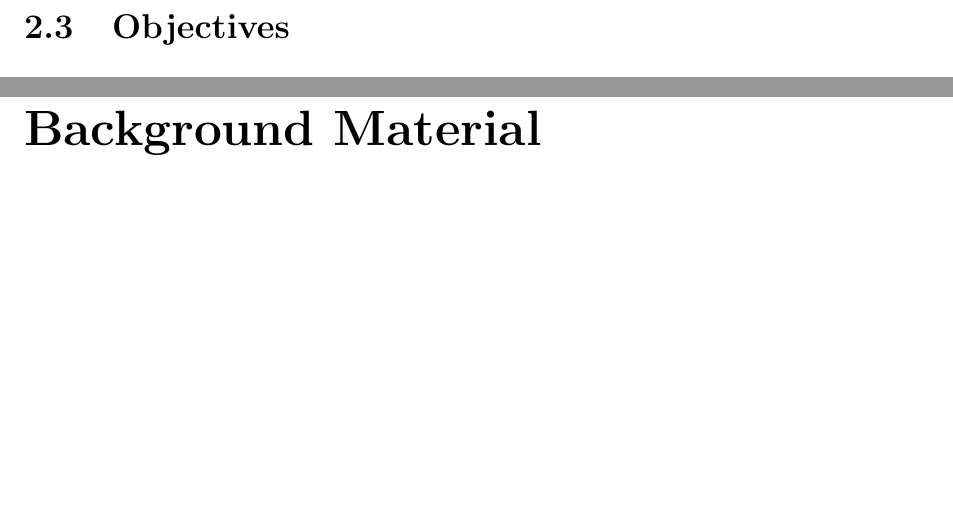
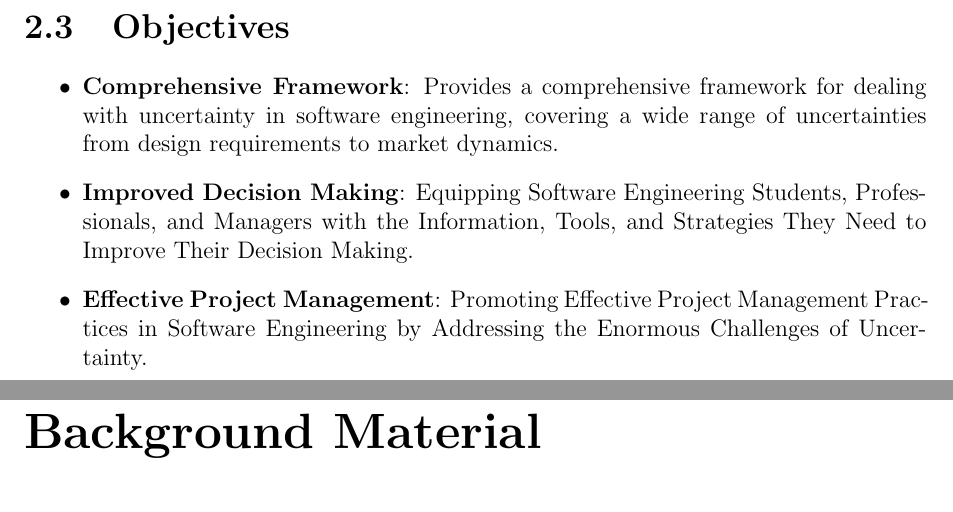
Before and after one commit to AyushiChaudhary23/SOEN-6841-TAS, a LaTeX document (main.tex): two parts of pages 5 and 6 of 9, joined at a grey line, cut so that both start at the same text, the shorter picture padded with empty space. Compiled offline with pdfLaTeX.

Commit message:
Updated Objective
- Added Objective

```diff
--- a/main.tex
+++ b/main.tex
@@ -53,8 +53,11 @@ Software engineers are confronted with various forms of uncertainty, including:
 \end{itemize}
 % Your problem statement content
 \section{Objectives}
-% Your objectives content
-
+\begin{itemize}
+    \item \textbf{Comprehensive Framework}: Provides a comprehensive framework for dealing with uncertainty in software engineering, covering a wide range of uncertainties from design requirements to market dynamics.
+    \item \textbf{Improved Decision Making}: Equipping Software Engineering Students, Professionals, and Managers with the Information, Tools, and Strategies They Need to Improve Their Decision Making.
+    \item \textbf{Effective Project Management}: Promoting Effective Project Management Practices in Software Engineering by Addressing the Enormous Challenges of Uncertainty.
+\end{itemize}
 \chapter{Background Material}
 \section{Uncertainty in Software Engineering}
 % Your content on uncertainty in software engineering
```
